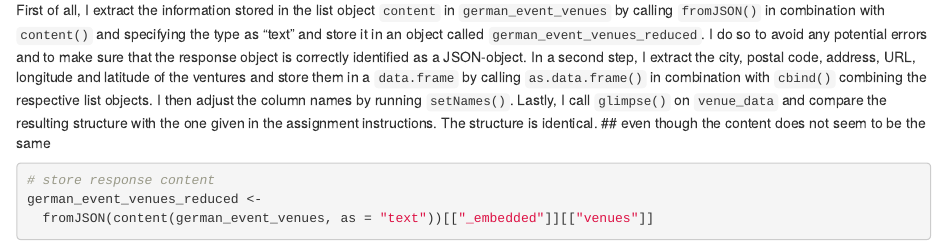
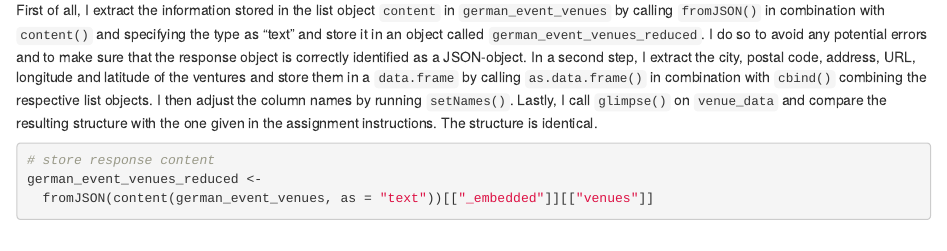
Before and after one commit to ilkaweichert/dspm_assignmentV, an R Markdown document (Weichert_Ilka_AssignmentV.Rmd): the page in a window 1100 px wide, from 2570 px down. Rendered offline with R 4.5, knitr and Pandoc, with nearby package versions; some code elsewhere in the file could not run offline.

Commit message:
Trying out alternative code for third part of Exercise 3 but sticking to the old one. Deleting one line of comments for this exercise which is not true anymore.

````diff
--- a/Weichert_Ilka_AssignmentV.Rmd
+++ b/Weichert_Ilka_AssignmentV.Rmd
@@ -159,14 +159,12 @@ latitude of the ventures and store them in a ``data.frame`` by calling
 list objects. I then adjust the column names by running ``setNames()``. Lastly,
 I call ``glimpse()`` on ``venue_data`` and compare the resulting structure with
 the one given in the assignment instructions. The structure is identical.
-## even though the content does not seem to be the same
 
 ```{r extract_information}
 
 # store response content
 german_event_venues_reduced <-
   fromJSON(content(german_event_venues, as = "text"))[["_embedded"]][["venues"]]
-
 
 # extract sought-after information
 venue_data <-
````
